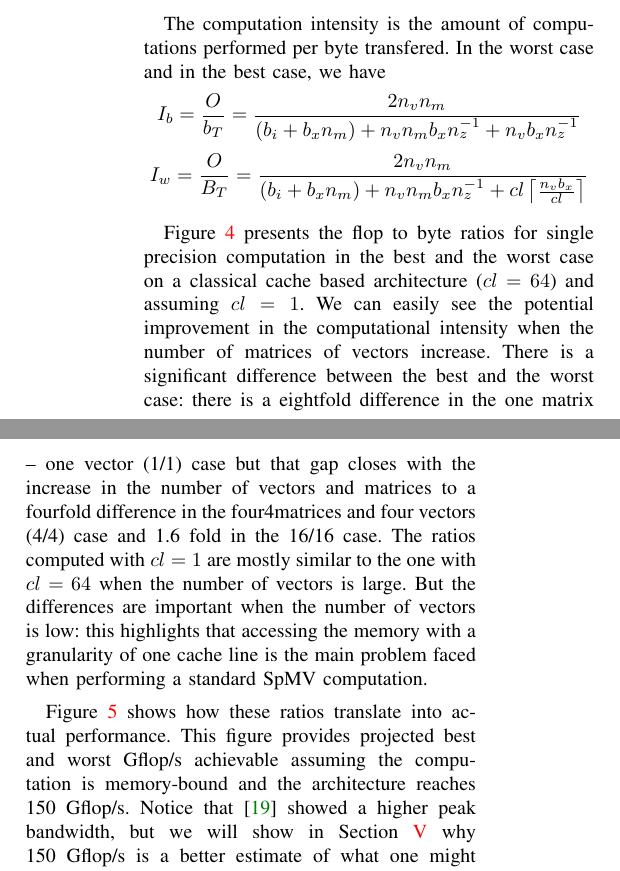
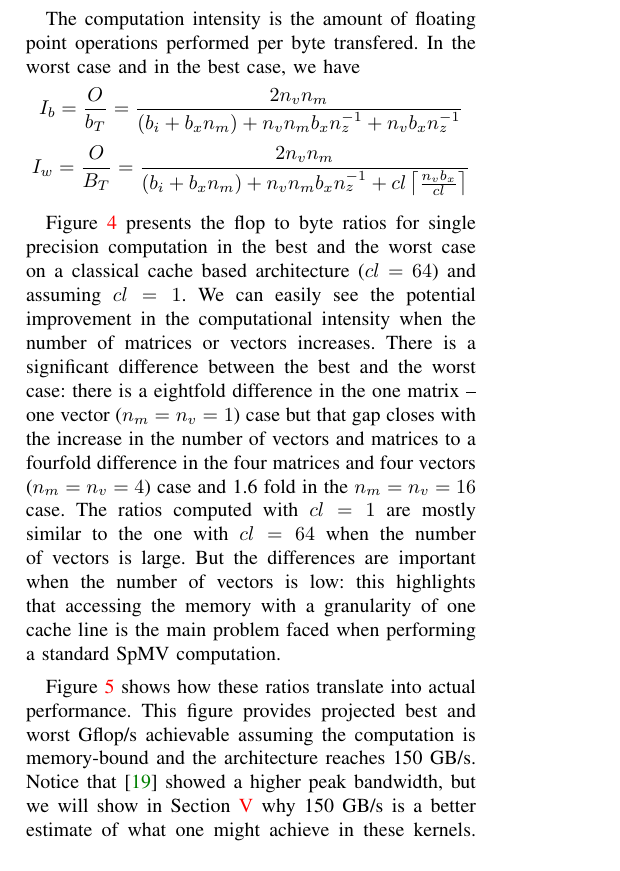
Before and after one commit to esaule/mic-radial, a LaTeX paper (ieee_paper.tex): two parts of the columns of page 4 of 11 before the commit and part of one column of page 4 of 11 after it, the two joined at a grey line, cut so that both start at the same text. Compiled offline with pdfLaTeX; a LaTeX package or settings file that is missing is left out.

Commit message:
section 3 and figure placement

```diff
--- a/ieee_paper.tex
+++ b/ieee_paper.tex
@@ -422,7 +436,7 @@ accumulating the result row-wise. Here we are dealing with $n_v n_m$
 simultaneous SpMVs and the number of floating point operations is
 $$O = 2 n_v n_m n_c = 2 n_v n_m n_z n_r$$
 
-The computation intensity is the amount of computations performed per
+The computation intensity is the amount of floating point operations performed per
 byte transfered. In the worst case and in the best case, we have
 $$I_b = \frac{O}{b_T} = \frac{2 n_v n_m}{ (b_i + b_x n_m) + n_v n_m b_x n_z^{-1} + n_v b_x n_z^{-1} }$$
 %$$I_w = \frac{O}{B_T} = \frac{2 n_v n_m}{n_v n_m b_x n_z^{-1} + \left ( b_i + b_x n_m +  cl \ceil{\frac{n_vb_x}{cl}} \right)}$$
@@ -433,12 +447,12 @@ Figure~\ref{fig:ratio_bytes_flops} presents the flop to byte ratios
 for single precision computation in the best and the worst case on a
 classical cache based architecture ($cl = 64$) and assuming $cl=1$. We
 can easily see the potential improvement in the computational
-intensity when the number of matrices of vectors increase. There is a
+intensity when the number of matrices or vectors increases. There is a
 significant difference between the best and the worst case: there is a
-eightfold difference in the one matrix -- one vector (1/1) case but that gap closes
+eightfold difference in the one matrix -- one vector ($n_m=n_v=1$) case but that gap closes
 with the increase in the number of vectors and matrices to a fourfold
-difference in the four4matrices and four vectors (4/4) case and 1.6 fold in the
-16/16 case.
+difference in the four matrices and four vectors ($n_m=n_v=4$) case and 1.6 fold in the
+$n_m=n_v=16$ case.
 The ratios computed with $cl = 1$ are mostly
 similar to the one with $cl=64$ when the number of vectors is
 large. But the differences are important when the number of vectors is
@@ -459,10 +463,7 @@ is the main problem faced when performing a standard SpMV computation.
-  \label{fig:ratio_bytes_flops}
-\end{figure*}
-
 Figure~\ref{fig:perf_predict} shows how these ratios translate
 into actual performance. This figure provides projected best and worst
 Gflop/s achievable assuming the computation is memory-bound and the
-architecture reaches 150~Gflop/s. Notice that \cite{Saule13-ARXIV}
+architecture reaches 150~GB/s. Notice that \cite{Saule13-ARXIV}
 showed a higher peak bandwidth, but we will show in
-Section~\ref{sec:expe} why 150~Gflop/s is a better estimate of what one
+Section~\ref{sec:expe} why 150~GB/s is a better estimate of what one
 might achieve in these kernels. In single precision, the worse that
```
Also changed, not shown: ieee_paper.tex (28 more changed lines).
